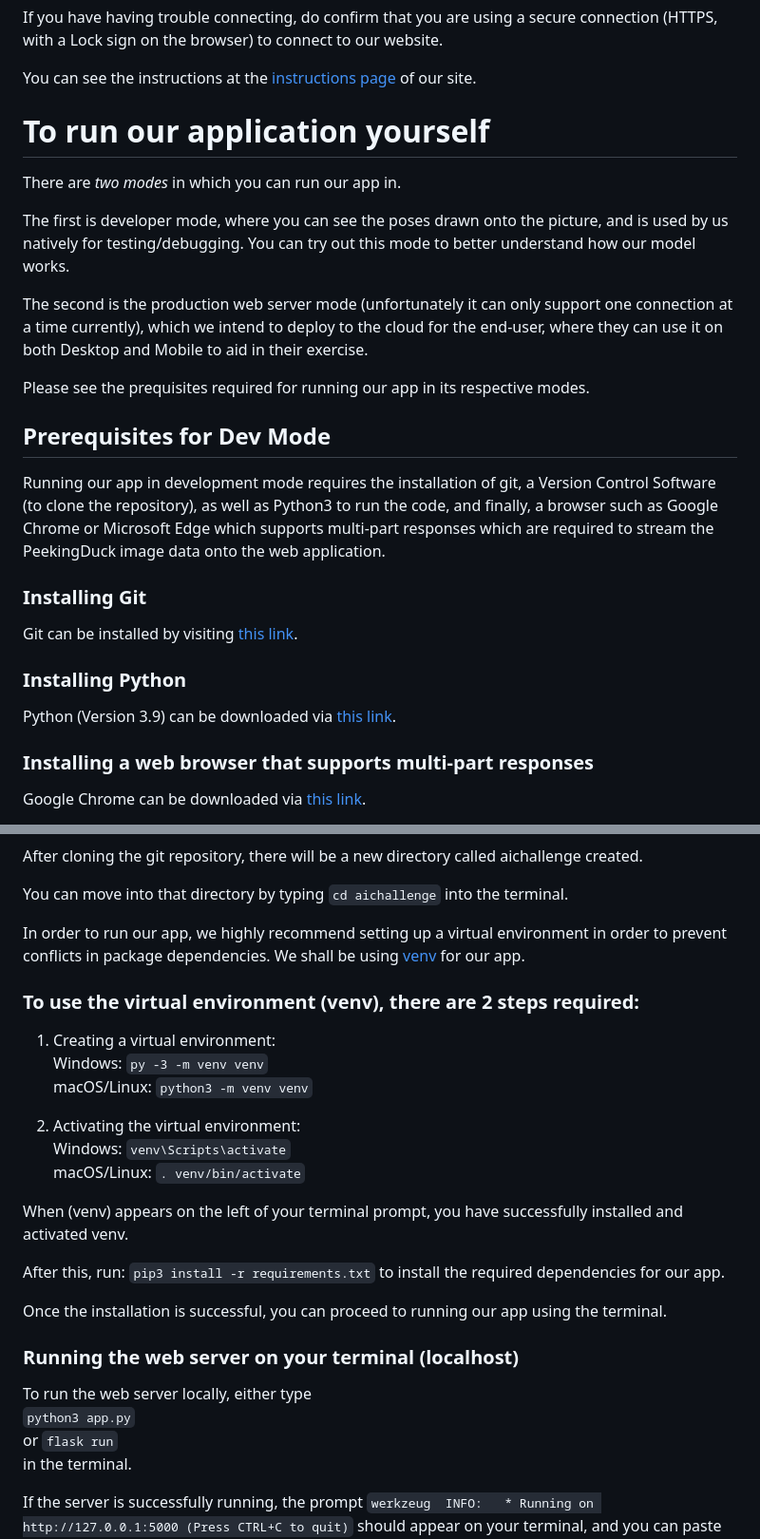
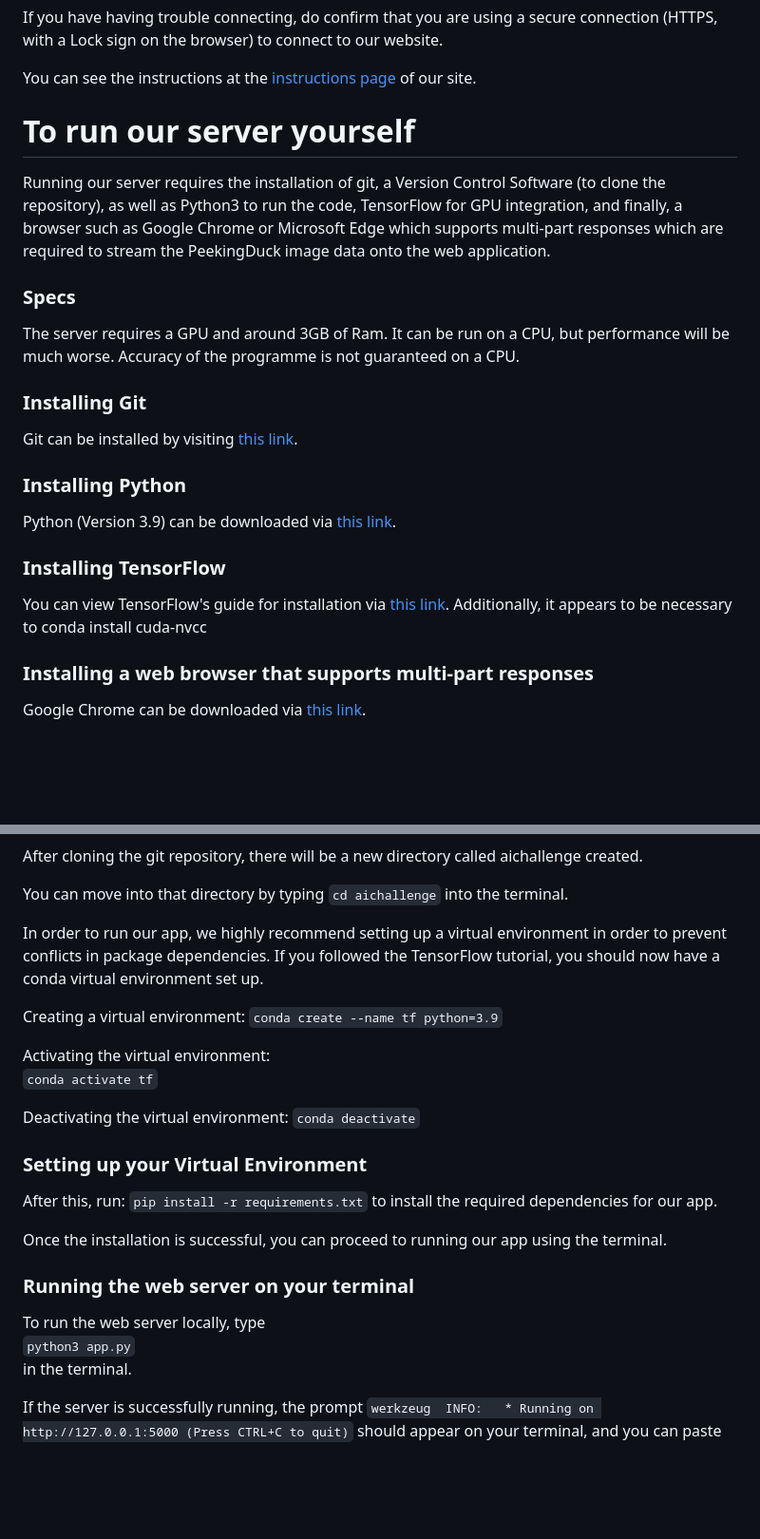
Before and after one commit to Yuheng3107/aichallenge, a Markdown page: README.md, 2 parts joined by grey strips. Shown: that part at 95% size. GitHub-like rendering; blank space fills up the shorter version.

````diff
--- a/README.md
+++ b/README.md
@@ -7,24 +7,21 @@ If you have having trouble connecting, do confirm that you are using a secure co
 
 You can see the instructions at the [instructions page](https://fitai.click/instructions) of our site.
 
-# To run our application yourself
+# To run our server yourself
+Running our server requires the installation of git, a Version Control Software (to clone the repository), as well as Python3 to run the code, TensorFlow for GPU integration, and finally, a browser such as Google Chrome or Microsoft Edge which supports multi-part responses which are required to stream the PeekingDuck image data onto the web application.
 
-There are *two modes* in which you can run our app in.
-
-The first is developer mode, where you can see the poses drawn onto the picture, and is used by us natively for testing/debugging. You can try out this mode to better understand how our model works.
-
-The second is the production web server mode (unfortunately it can only support one connection at a time currently), which we intend to deploy to the cloud for the end-user, where they can use it on both Desktop and Mobile to aid in their exercise.
-
-Please see the prequisites required for running our app in its respective modes.
-
-## Prerequisites for Dev Mode
-Running our app in development mode requires the installation of git, a Version Control Software (to clone the repository), as well as Python3 to run the code, and finally, a browser such as Google Chrome or Microsoft Edge which supports multi-part responses which are required to stream the PeekingDuck image data onto the web application.
+### Specs
+The server requires a GPU and around 3GB of Ram. It can be run on a CPU, but performance will be much worse. Accuracy of the programme is not guaranteed on a CPU.
 
 ### Installing Git
 Git can be installed by visiting [this link](https://git-scm.com/downloads).
 
 ### Installing Python
 Python (Version 3.9) can be downloaded via [this link](https://www.python.org/downloads/).
+
+### Installing TensorFlow
+You can view TensorFlow's guide for installation via [this link](https://www.tensorflow.org/install/pip).
+Additionally, it appears to be necessary to conda install cuda-nvcc
 
 ### Installing a web browser that supports multi-part responses
 Google Chrome can be downloaded via [this link](https://www.google.com/intl/en_sg/chrome/).
@@ -46,31 +43,28 @@ called aichallenge created.
 
 You can move into that directory by typing ```cd aichallenge``` into the terminal.
 
-In order to run our app, we highly recommend setting up a virtual environment in order to prevent conflicts in package dependencies. We shall be using [venv](https://docs.python.org/3/library/venv.html) for our app.
+In order to run our app, we highly recommend setting up a virtual environment in order to prevent conflicts in package dependencies. If you followed the TensorFlow tutorial, you should now have a conda virtual environment set up.
 
-### To use the virtual environment (venv), there are 2 steps required:
+Creating a virtual environment:
+```conda create --name tf python=3.9```
 
-1. Creating a virtual environment:
-Windows: ```py -3 -m venv venv```
-macOS/Linux: ```python3 -m venv venv```
+Activating the virtual environment:
+```conda activate tf```
 
-2. Activating the virtual environment:
-Windows: ```venv\Scripts\activate```
-macOS/Linux: ```. venv/bin/activate```
+Deactivating the virtual environment:
+```conda deactivate```
 
-When (venv) appears on the left of your terminal prompt, you have successfully installed and activated venv.
+### Setting up your Virtual Environment
 
 After this, run:
-```pip3 install -r requirements.txt```
+```pip install -r requirements.txt```
  to install the required dependencies for our app.
 
 Once the installation is successful, you can proceed to running our app using the terminal.
 
-### Running the web server on your terminal (localhost)
-To run the web server locally, either type
+### Running the web server on your terminal
+To run the web server locally, type
 ```python3 app.py```
-or
-```flask run```
 in the terminal.
 
 If the server is successfully running, the prompt
````
